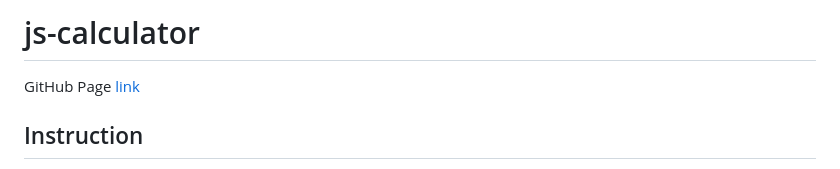
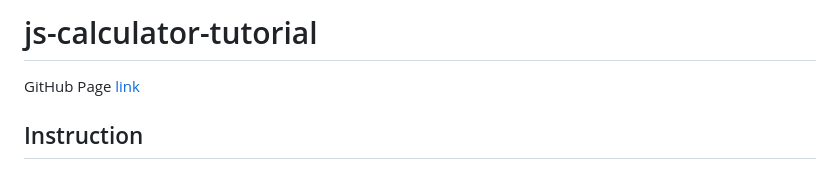
Before and after one commit to devcodepush/js-calculator-toturial, a Markdown page: README.md, the part around the change. GitHub-like rendering.

```diff
--- a/README.md
+++ b/README.md
@@ -1,4 +1,4 @@
-# js-calculator
+# js-calculator-tutorial
 
 GitHub Page [link](https://devcodepush.github.io/js-calculator/)
 
```
